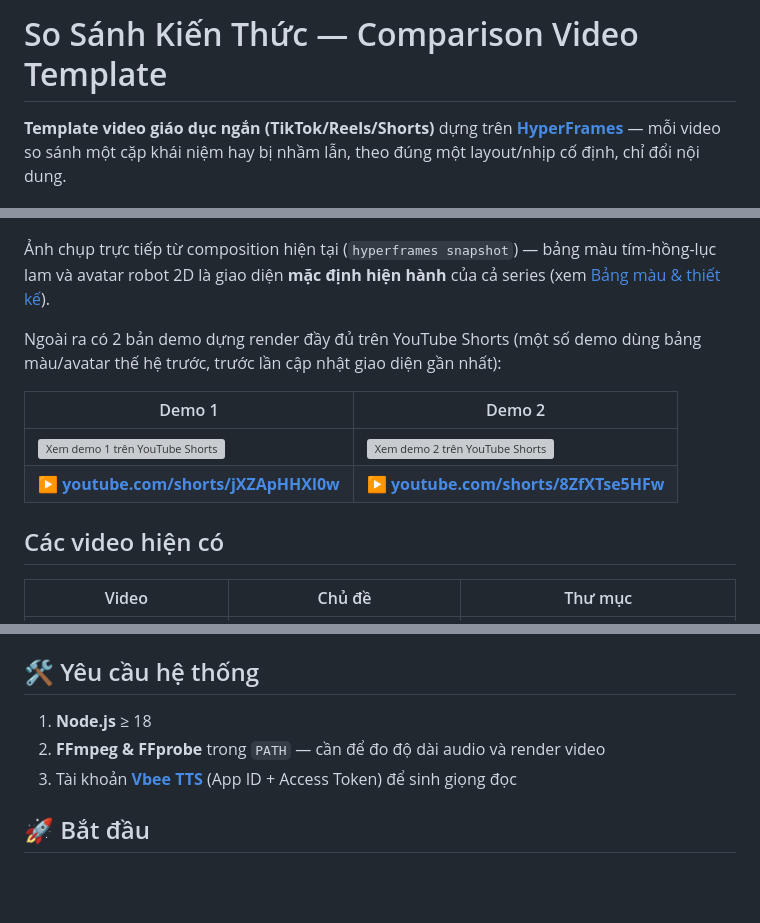
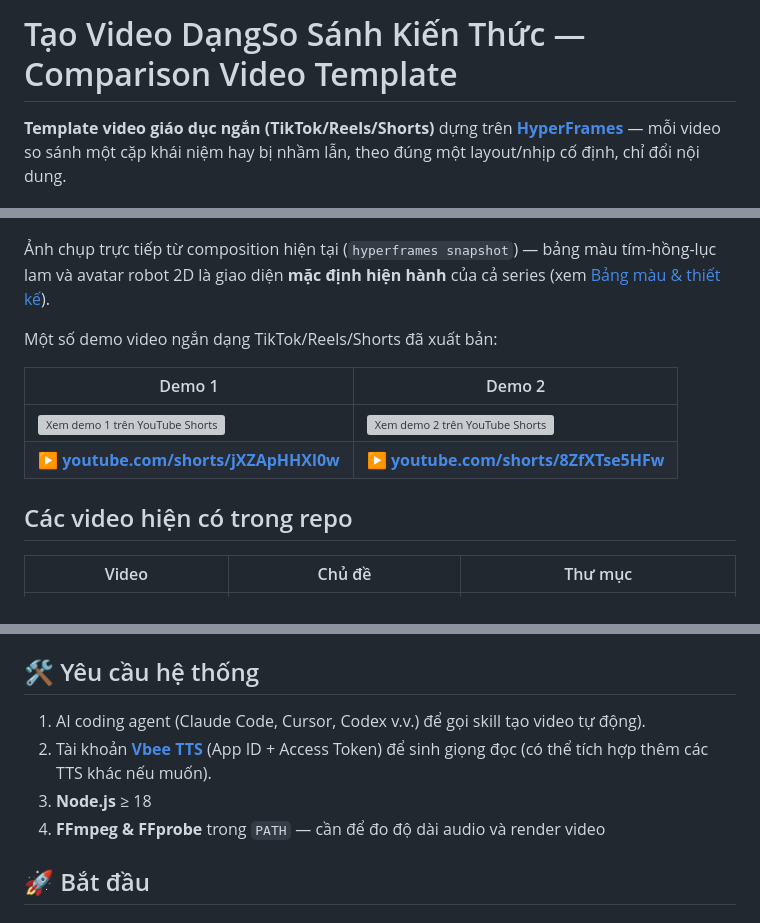
Before and after one commit to Cuongyd196/auto-compare-video, a Markdown page: README.md, 3 parts joined by grey strips. Drawn GitHub-style; blank space fills up the shorter version; grey boxes are pictures that could not be loaded.

Commit message:
#update readme

```diff
--- a/README.md
+++ b/README.md
@@ -1,4 +1,4 @@
-# So Sánh Kiến Thức — Comparison Video Template
+# Tạo Video DạngSo Sánh Kiến Thức — Comparison Video Template
 
 **Template video giáo dục ngắn (TikTok/Reels/Shorts)** dựng trên **[HyperFrames](https://hyperframes.heygen.com)** — mỗi video so sánh một cặp khái niệm hay bị nhầm lẫn, theo đúng một layout/nhịp cố định, chỉ đổi nội dung.
 
@@ -29,15 +29,14 @@
 Ảnh chụp trực tiếp từ composition hiện tại (`hyperframes snapshot`) — bảng màu tím-hồng-lục lam và avatar
 robot 2D là giao diện **mặc định hiện hành** của cả series (xem [Bảng màu & thiết kế](#-bảng-màu--thiết-kế)).
 
-Ngoài ra có 2 bản demo dựng render đầy đủ trên YouTube Shorts (một số demo dùng bảng màu/avatar thế
-hệ trước, trước lần cập nhật giao diện gần nhất):
+Một số demo video ngắn dạng TikTok/Reels/Shorts đã xuất bản:
 
 | Demo 1 | Demo 2 |
 | --- | --- |
 | [![Xem demo 1 trên YouTube Shorts](https://img.youtube.com/vi/jXZApHHXl0w/hqdefault.jpg)](https://youtube.com/shorts/jXZApHHXl0w?feature=share) | [![Xem demo 2 trên YouTube Shorts](https://img.youtube.com/vi/8ZfXTse5HFw/hqdefault.jpg)](https://youtube.com/shorts/8ZfXTse5HFw) |
 | ▶️ **[youtube.com/shorts/jXZApHHXl0w](https://youtube.com/shorts/jXZApHHXl0w?feature=share)** | ▶️ **[youtube.com/shorts/8ZfXTse5HFw](https://youtube.com/shorts/8ZfXTse5HFw)** |
 
-## Các video hiện có
+## Các video hiện có trong repo
 
 | Video | Chủ đề | Thư mục |
 |---|---|---|
@@ -95,10 +94,11 @@ comparison-video/
 Mỗi video trong `videos/` là một project HyperFrames **hoàn toàn độc lập** (`npm run dev/check/render/publish` riêng), chỉ dùng chung `.env` Vbee ở root và bộ quy tắc thiết kế trong `DESIGN.md`.
 
 ## 🛠️ Yêu cầu hệ thống
+1. AI coding agent (Claude Code, Cursor, Codex v.v.) để gọi skill tạo video tự động).
+2. Tài khoản **[Vbee TTS](https://vbee.vn/ref/5GTJ9TGU )** (App ID + Access Token) để sinh giọng đọc (có thể tích hợp thêm các TTS khác nếu muốn).
+3. **Node.js** ≥ 18
+4. **FFmpeg & FFprobe** trong `PATH` — cần để đo độ dài audio và render video
 
-1. **Node.js** ≥ 18
-2. **FFmpeg & FFprobe** trong `PATH` — cần để đo độ dài audio và render video
-3. Tài khoản **[Vbee TTS](https://vbee.vn/ref/5GTJ9TGU )** (App ID + Access Token) để sinh giọng đọc
 
 ## 🚀 Bắt đầu
 
```
Also changed, not shown: other parts of README.md (+3 -1 lines), README.EN.md (added, +194 -0 lines).
